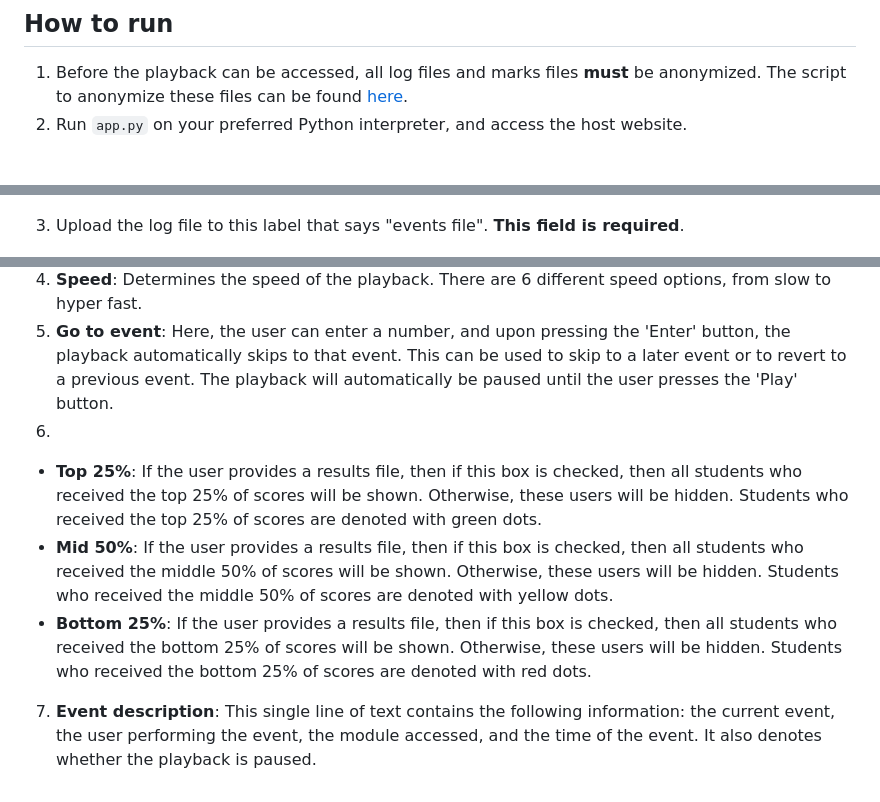
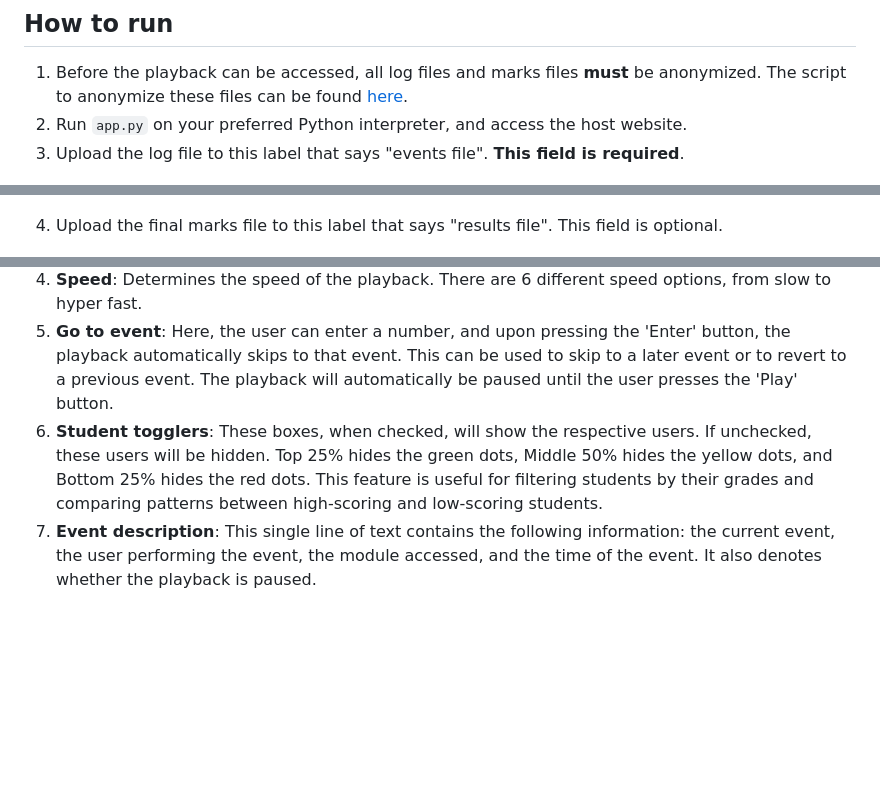
Before and after one commit to Nuveen540/MoodleVisualizer, a Markdown page: README.md, 3 parts joined by grey strips. GitHub-like rendering; blank space fills up the shorter version.

```diff
--- a/README.md
+++ b/README.md
@@ -7,10 +7,11 @@ This program receives Moodle log files as an input and displays a visualization
 
 1. Before the playback can be accessed, all log files and marks files **must** be anonymized. The script to anonymize these files can be found [here](https://github.com/Nuveen540/MoodleAnonymizer).
 2. Run ``app.py`` on your preferred Python interpreter, and access the host website.
+3. Upload the log file to this label that says "events file". **This field is required**.
 
 ![](images/Picture1.png)
 
-3. Upload the log file to this label that says "events file". **This field is required**.
+4. Upload the final marks file to this label that says "results file". This field is optional.
 
 ![](images/Picture2.png)
 
@@ -50,8 +50,5 @@ The Event Visualizer can be interacted with in various ways.
 3. **Restart button**: Resets the playback to the beginning.
 4. **Speed**: Determines the speed of the playback. There are 6 different speed options, from slow to hyper fast.
 5. **Go to event**: Here, the user can enter a number, and upon pressing the 'Enter' button, the playback automatically skips to that event. This can be used to skip to a later event or to revert to a previous event. The playback will automatically be paused until the user presses the 'Play' button.
-6.
-* **Top 25%**: If the user provides a results file, then if this box is checked, then all students who received the top 25% of scores will be shown. Otherwise, these users will be hidden. Students who received the top 25% of scores are denoted with green dots.
-* **Mid 50%**: If the user provides a results file, then if this box is checked, then all students who received the middle 50% of scores will be shown. Otherwise, these users will be hidden. Students who received the middle 50% of scores are denoted with yellow dots.
-* **Bottom 25%**: If the user provides a results file, then if this box is checked, then all students who received the bottom 25% of scores will be shown. Otherwise, these users will be hidden. Students who received the bottom 25% of scores are denoted with red dots.
+6. **Student togglers**: These boxes, when checked, will show the respective users. If unchecked, these users will be hidden. Top 25% hides the green dots, Middle 50% hides the yellow dots, and Bottom 25% hides the red dots. This feature is useful for filtering students by their grades and comparing patterns between high-scoring and low-scoring students.
 7. **Event description**: This single line of text contains the following information: the current event, the user performing the event, the module accessed, and the time of the event. It also denotes whether the playback is paused.
```
Also changed, not shown: other parts of README.md (+0 -1 lines).
